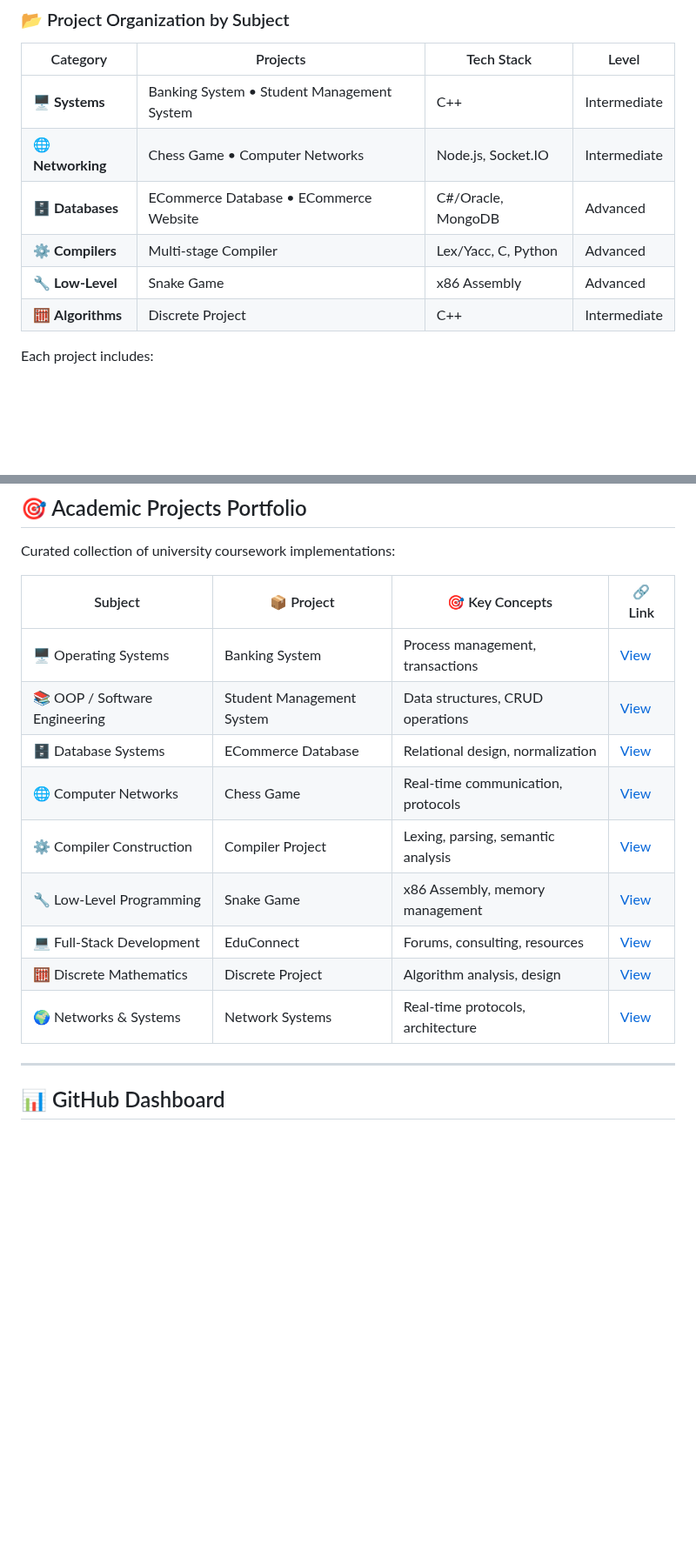
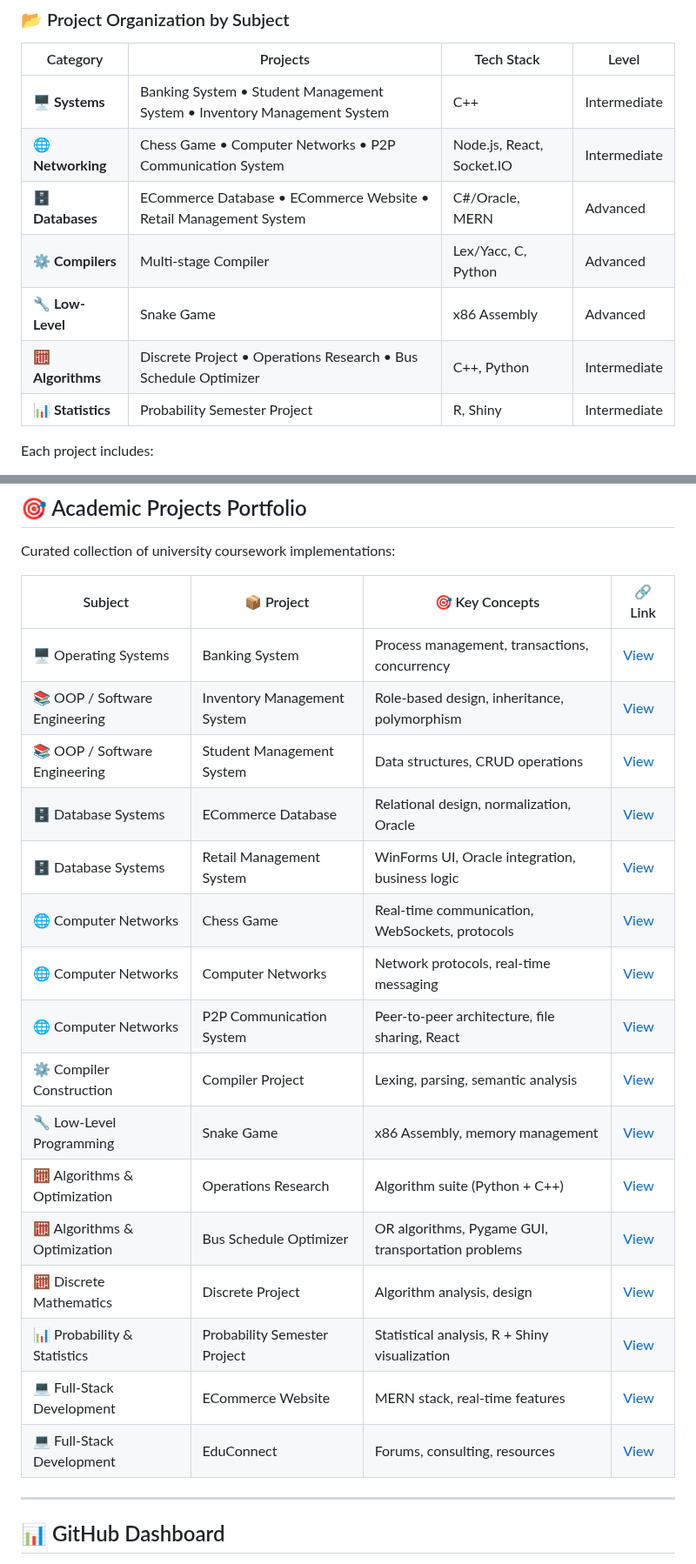
Before and after one commit to AliShah1029384756/AliShah1029384756, a Markdown page: README.md, 2 parts joined by grey strips. Shown at 87% size. Rendered like a GitHub page; blank space fills up the shorter version.

Commit message:
Update: Add 6 newly uploaded university projects to profile README - IMS, OR, Bus Optimizer, P2P, Probability, Retail Management

```diff
--- a/README.md
+++ b/README.md
@@ -90,12 +90,13 @@ This profile is built like a mini learning portal for students who want **struct
 
 | Category | Projects | Tech Stack | Level |
 |---|---|---|---|
-| 🖥️ **Systems** | Banking System • Student Management System | C++ | Intermediate |
-| 🌐 **Networking** | Chess Game • Computer Networks | Node.js, Socket.IO | Intermediate |
-| 🗄️ **Databases** | ECommerce Database • ECommerce Website | C#/Oracle, MongoDB | Advanced |
+| 🖥️ **Systems** | Banking System • Student Management System • Inventory Management System | C++ | Intermediate |
+| 🌐 **Networking** | Chess Game • Computer Networks • P2P Communication System | Node.js, React, Socket.IO | Intermediate |
+| 🗄️ **Databases** | ECommerce Database • ECommerce Website • Retail Management System | C#/Oracle, MERN | Advanced |
 | ⚙️ **Compilers** | Multi-stage Compiler | Lex/Yacc, C, Python | Advanced |
 | 🔧 **Low-Level** | Snake Game | x86 Assembly | Advanced |
-| 🧮 **Algorithms** | Discrete Project | C++ | Intermediate |
+| 🧮 **Algorithms** | Discrete Project • Operations Research • Bus Schedule Optimizer | C++, Python | Intermediate |
+| 📊 **Statistics** | Probability Semester Project | R, Shiny | Intermediate |
 
 Each project includes:
 - ✅ Complete source code
@@ -145,15 +146,22 @@ Curated collection of university coursework implementations:
 
 | Subject | 📦 Project | 🎯 Key Concepts | 🔗 Link |
 |---|---|---|---|
-| 🖥️ Operating Systems | Banking System | Process management, transactions | [View](https://github.com/AliShah1029384756/university-course-projects/tree/main/Banking%20System) |
+| 🖥️ Operating Systems | Banking System | Process management, transactions, concurrency | [View](https://github.com/AliShah1029384756/university-course-projects/tree/main/Banking%20System) |
+| 📚 OOP / Software Engineering | Inventory Management System | Role-based design, inheritance, polymorphism | [View](https://github.com/AliShah1029384756/university-course-projects/tree/main/Inventory%20Management%20System) |
 | 📚 OOP / Software Engineering | Student Management System | Data structures, CRUD operations | [View](https://github.com/AliShah1029384756/university-course-projects/tree/main/Student%20Management%20System) |
-| 🗄️ Database Systems | ECommerce Database | Relational design, normalization | [View](https://github.com/AliShah1029384756/university-course-projects/tree/main/ECommerce%20Database) |
-| 🌐 Computer Networks | Chess Game | Real-time communication, protocols | [View](https://github.com/AliShah1029384756/university-course-projects/tree/main/Chess%20Game) |
+| 🗄️ Database Systems | ECommerce Database | Relational design, normalization, Oracle | [View](https://github.com/AliShah1029384756/university-course-projects/tree/main/ECommerce%20Database) |
+| 🗄️ Database Systems | Retail Management System | WinForms UI, Oracle integration, business logic | [View](https://github.com/AliShah1029384756/university-course-projects/tree/main/Retail%20Management%20System) |
+| 🌐 Computer Networks | Chess Game | Real-time communication, WebSockets, protocols | [View](https://github.com/AliShah1029384756/university-course-projects/tree/main/Chess%20Game) |
+| 🌐 Computer Networks | Computer Networks | Network protocols, real-time messaging | [View](https://github.com/AliShah1029384756/university-course-projects/tree/main/Computer%20Networks) |
+| 🌐 Computer Networks | P2P Communication System | Peer-to-peer architecture, file sharing, React | [View](https://github.com/AliShah1029384756/university-course-projects/tree/main/P2P%20Communication%20System) |
 | ⚙️ Compiler Construction | Compiler Project | Lexing, parsing, semantic analysis | [View](https://github.com/AliShah1029384756/university-course-projects/tree/main/Compiler%20Project) |
 | 🔧 Low-Level Programming | Snake Game | x86 Assembly, memory management | [View](https://github.com/AliShah1029384756/university-course-projects/tree/main/Snake%20Game) |
+| 🧮 Algorithms & Optimization | Operations Research | Algorithm suite (Python + C++) | [View](https://github.com/AliShah1029384756/university-course-projects/tree/main/Operations%20Research) |
+| 🧮 Algorithms & Optimization | Bus Schedule Optimizer | OR algorithms, Pygame GUI, transportation problems | [View](https://github.com/AliShah1029384756/university-course-projects/tree/main/Bus%20Schedule%20Optimizer) |
+| 🧮 Discrete Mathematics | Discrete Project | Algorithm analysis, design | [View](https://github.com/AliShah1029384756/university-course-projects/tree/main/Discrete%20Project) |
+| 📊 Probability & Statistics | Probability Semester Project | Statistical analysis, R + Shiny visualization | [View](https://github.com/AliShah1029384756/university-course-projects/tree/main/Probability%20Semester%20Project) |
+| 💻 Full-Stack Development | ECommerce Website | MERN stack, real-time features | [View](https://github.com/AliShah1029384756/university-course-projects/tree/main/ECommerce%20Website) |
 | 💻 Full-Stack Development | EduConnect | Forums, consulting, resources | [View](https://github.com/AliShah1029384756/EduConnect) |
-| 🧮 Discrete Mathematics | Discrete Project | Algorithm analysis, design | [View](https://github.com/AliShah1029384756/university-course-projects/tree/main/Discrete%20Project) |
-| 🌍 Networks & Systems | Network Systems | Real-time protocols, architecture | [View](https://github.com/AliShah1029384756/university-course-projects/tree/main/Computer%20Networks) |
 
 ---
 
```
